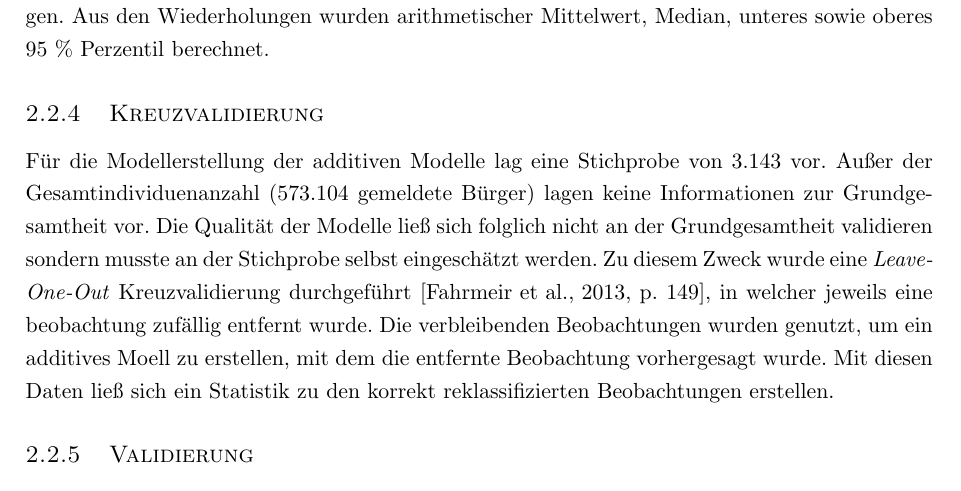
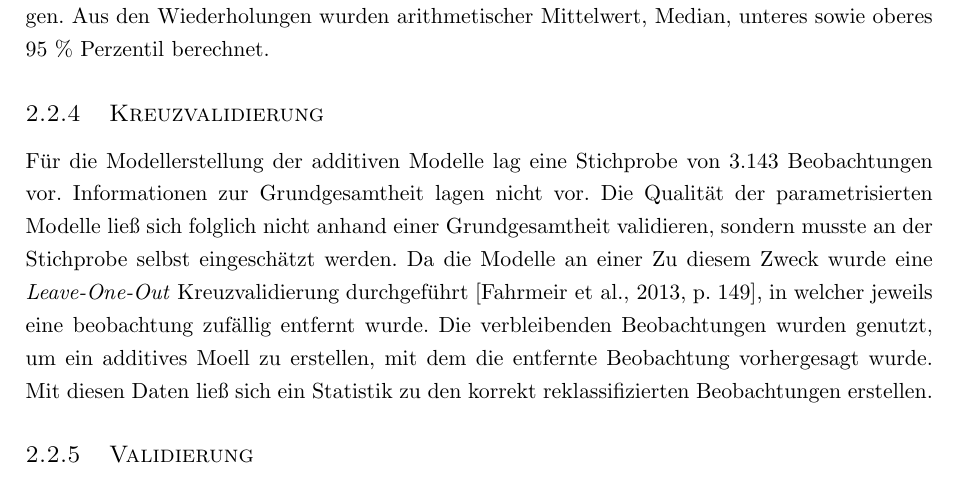
Before and after one commit to alexanderlange53/Statistical-Practical, a LaTeX document (Essay/HAs.tex): part of page 13 of 25, cut so that both start at the same text. Compiled offline with pdfLaTeX.

Commit message:
merge tex

```diff
--- a/Essay/HAs.tex
+++ b/Essay/HAs.tex
@@ -375,9 +375,8 @@ Median, unteres sowie oberes 95 \% Perzentil berechnet.
 
 
 \subsubsection{Kreuzvalidierung}
-Für die Modellerstellung der additiven Modelle lag eine Stichprobe von 3.143 vor. Außer der Gesamtindividuenanzahl
-(573.104 gemeldete Bürger) lagen keine Informationen zur Grundgesamtheit vor. Die Qualität der Modelle ließ sich
-folglich nicht an der Grundgesamtheit validieren sondern musste an der Stichprobe selbst eingeschätzt werden. Zu diesem
+Für die Modellerstellung der additiven Modelle lag eine Stichprobe von 3.143 Beobachtungen vor. Informationen zur Grundgesamtheit lagen nicht vor. Die Qualität der parametrisierten Modelle ließ sich folglich nicht anhand einer Grundgesamtheit validieren, sondern musste an der Stichprobe selbst eingeschätzt werden. Da die Modelle an einer
+ Zu diesem
 Zweck wurde eine \textit{Leave-One-Out} Kreuzvalidierung durchgeführt \cite[p. 149]{fahrmeir2013regression}, in welcher
 jeweils eine beobachtung zufällig entfernt wurde. Die verbleibenden Beobachtungen wurden genutzt, um ein additives
 Moell zu erstellen, mit dem die entfernte Beobachtung vorhergesagt wurde. Mit diesen Daten ließ sich ein Statistik zu
```
Also changed, not shown: 1 other file.
